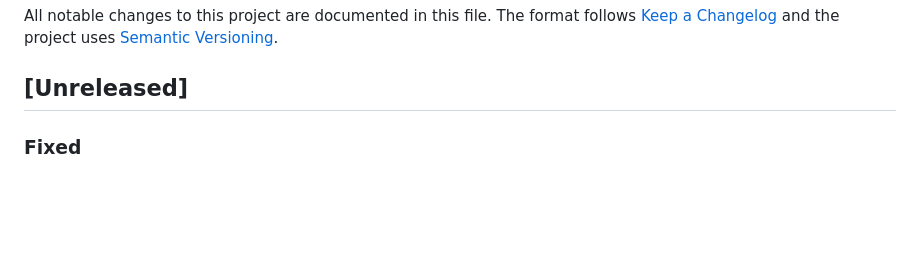
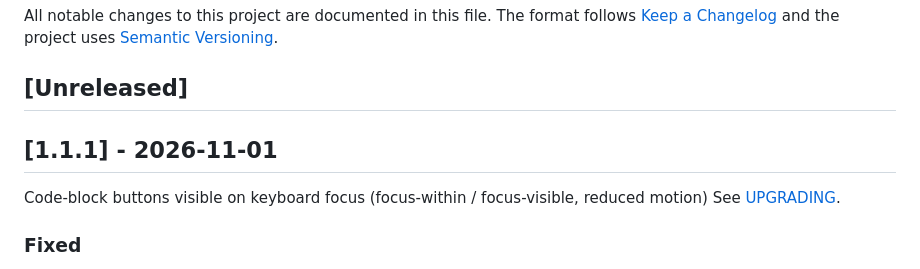
Before and after one commit to nowo-tech/MilkdownEditorBundle, a Markdown page: docs/CHANGELOG.md, the part around the change. GitHub-like rendering; blank space fills up the shorter version.

Commit message:
Release v1.1.1: Code-block buttons visible on keyboard focus (focus-within / focus-visible, reduced motion

```diff
--- a/docs/CHANGELOG.md
+++ b/docs/CHANGELOG.md
@@ -4,6 +4,10 @@ All notable changes to this project are documented in this file. The format foll
 [Keep a Changelog](https://keepachangelog.com/en/1.1.0/) and the project uses [Semantic Versioning](https://semver.org/).
 
 ## [Unreleased]
+
+## [1.1.1] - 2026-11-01
+
+Code-block buttons visible on keyboard focus (focus-within / focus-visible, reduced motion) See [UPGRADING](https://github.com/nowo-tech/MilkdownEditorBundle/blob/v1.1.1/docs/UPGRADING.md#to-111).
 
 ### Fixed
 
```
